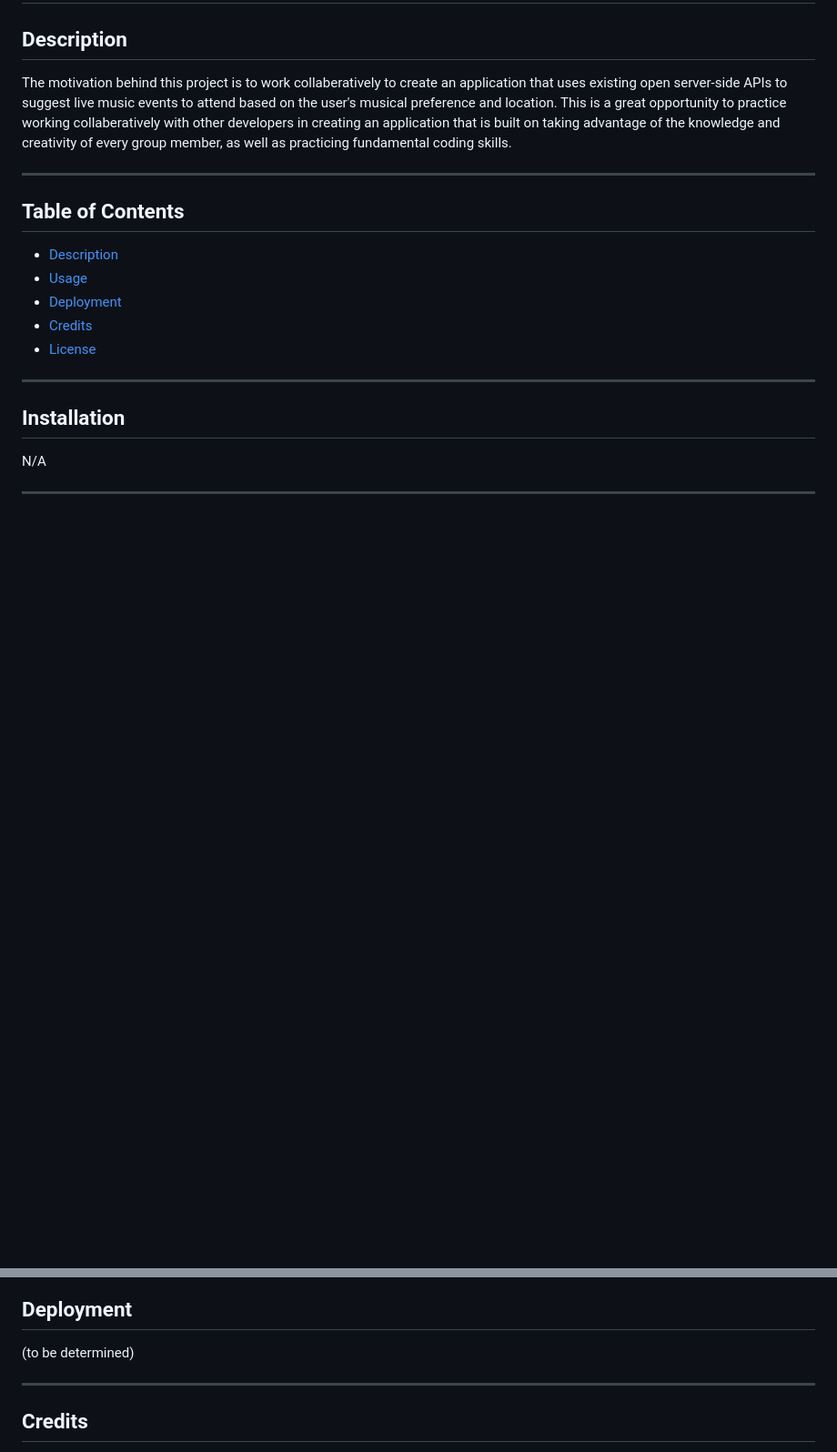
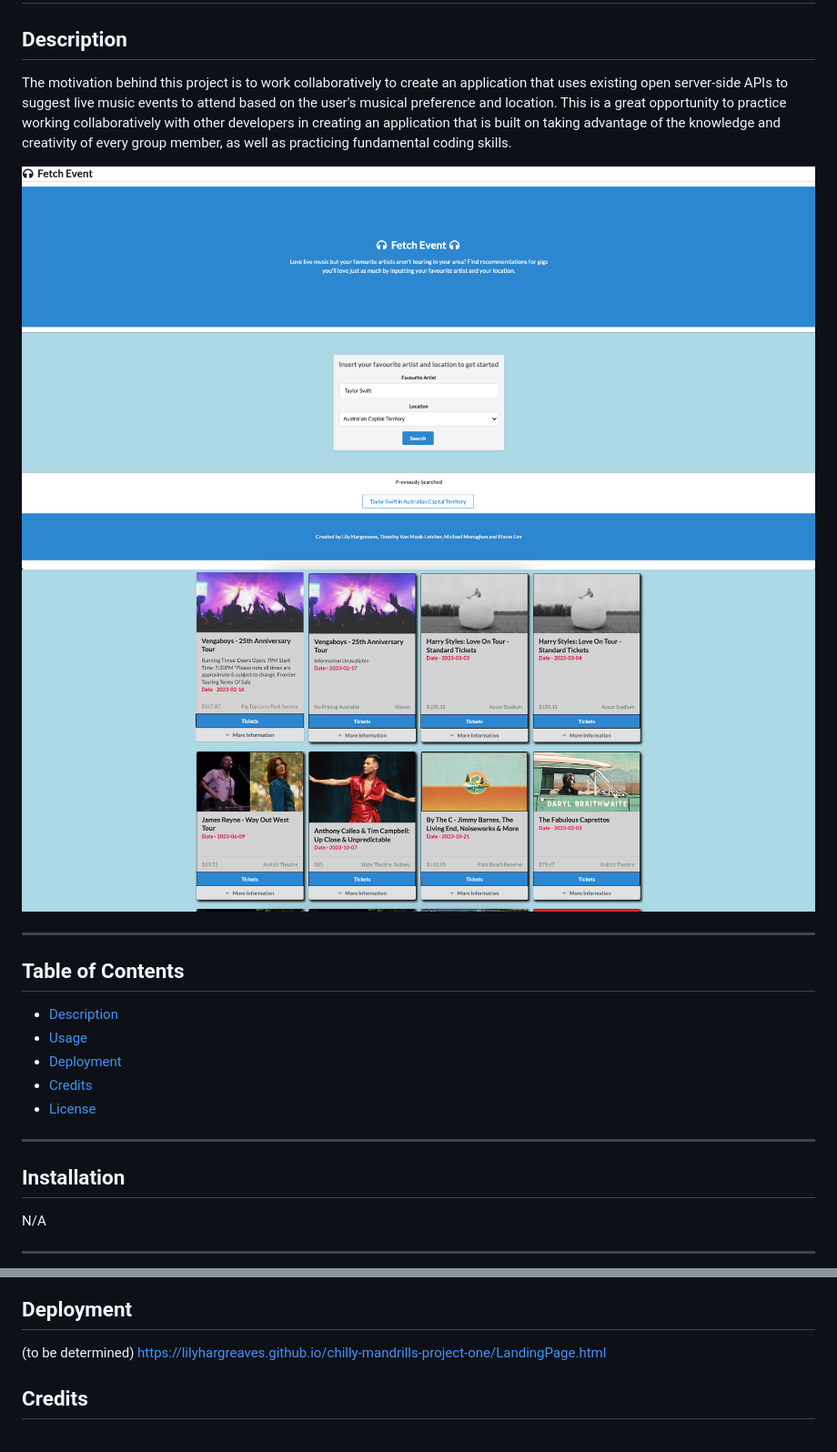
Before and after one commit to TVML24/chilly-mandrills-project-one, a Markdown page: README.md, 2 parts joined by grey strips. Shown: that part at 91% size. Drawn GitHub-style; pictures changed too: assets/images/screenshot-1.png (added), assets/images/screenshot-2.png (added); blank space fills up the shorter version.

```diff
--- a/README.md
+++ b/README.md
@@ -1,9 +1,12 @@
 # chilly-mandrills' Musical Event Finder
 ## Description
 
-The motivation behind this project is to work collaberatively to create an application that uses existing open server-side APIs to suggest live music events to attend based on the user's musical preference and location. This is a great opportunity to practice working collaberatively with other developers in creating an application that is built on taking advantage of the knowledge and creativity of every group member, as well as practicing fundamental coding skills.
+The motivation behind this project is to work collaboratively to create an application that uses existing open server-side APIs to suggest live music events to attend based on the user's musical preference and location. This is a great opportunity to practice working collaboratively with other developers in creating an application that is built on taking advantage of the knowledge and creativity of every group member, as well as practicing fundamental coding skills.
+
+![Desktop Screenshot - Landing Page](./assets/images/screenshot-1.png)
+![Desktop Screenshot - Events Page](./assets/images/screenshot-2.png)
+
 ***
-
 ## Table of Contents
 
 - [Description](#description)
@@ -46,7 +60,7 @@ Screenshot:
 ## Deployment
 
 (to be determined)
-***
+https://lilyhargreaves.github.io/chilly-mandrills-project-one/LandingPage.html
 
 ## Credits
 
```
Also changed, not shown: other parts of README.md (+16 -5 lines), assets/images/desktop-wireframe-1.png (added), assets/images/desktop-wireframe-2.png (added), assets/images/mobile-wireframe-1.png (added), assets/images/mobile-wireframe-2.png (added), 2 other files.
